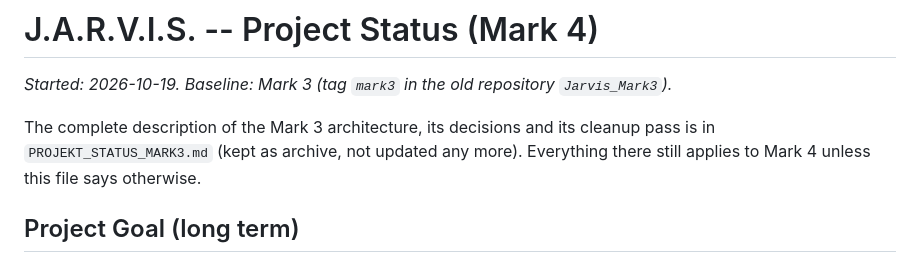
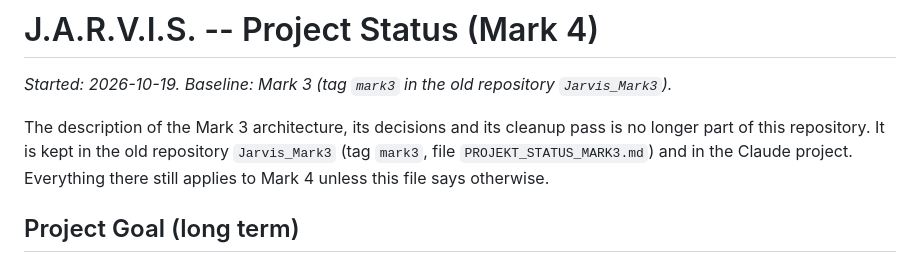
Before and after one commit to Kraftschnecke/Jarvis_Mark4, a Markdown page: PROJEKT_STATUS_MARK4.md, the part around the change. Drawn GitHub-style.

Commit message:
Mark 4: Verweis auf Mark-3-Archiv in der Statusdatei

```diff
--- a/PROJEKT_STATUS_MARK4.md
+++ b/PROJEKT_STATUS_MARK4.md
@@ -2,8 +2,9 @@
 
 _Started: 2026-10-19. Baseline: Mark 3 (tag `mark3` in the old repository `Jarvis_Mark3`)._
 
-The complete description of the Mark 3 architecture, its decisions and its
-cleanup pass is in `PROJEKT_STATUS_MARK3.md` (kept as archive, not updated any more).
+The description of the Mark 3 architecture, its decisions and its cleanup pass
+is no longer part of this repository. It is kept in the old repository
+`Jarvis_Mark3` (tag `mark3`, file `PROJEKT_STATUS_MARK3.md`) and in the Claude project.
 Everything there still applies to Mark 4 unless this file says otherwise.
 
 ## Project Goal (long term)
```
